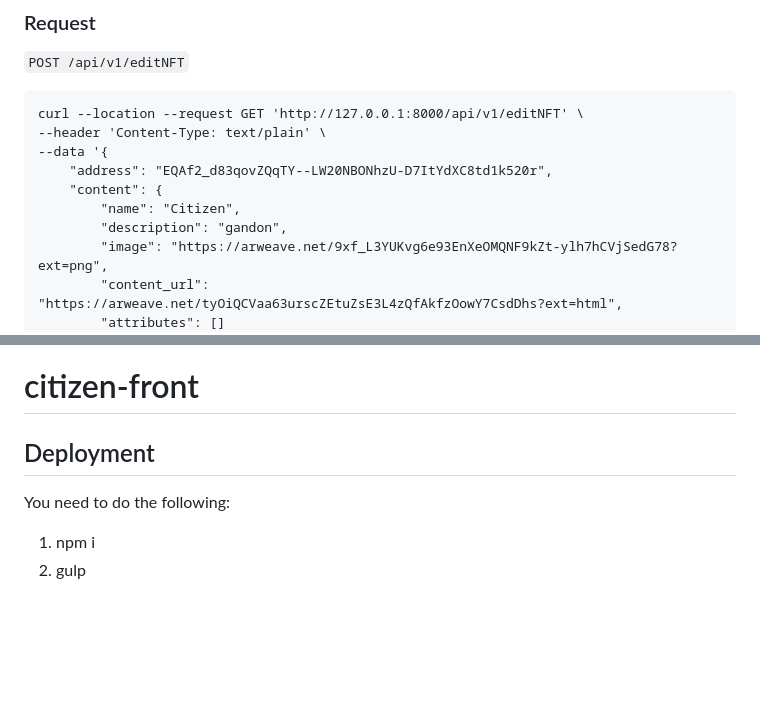
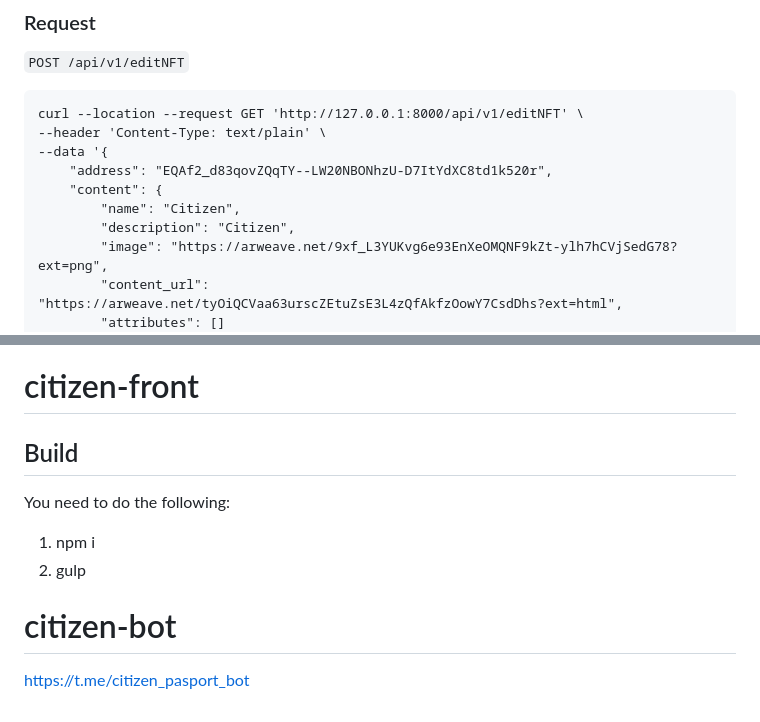
Before and after one commit to Amnamot/Citizen, a Markdown page: README.md, 2 parts joined by grey strips. Drawn GitHub-style; blank space fills up the shorter version.

Commit message:
add bot section

```diff
--- a/README.md
+++ b/README.md
@@ -202,7 +202,7 @@ The REST API to the example app is described below.
         "address": "EQAf2_d83qovZQqTY--LW20NBONhzU-D7ItYdXC8td1k520r",
         "content": {
             "name": "Citizen",
-            "description": "gandon",
+            "description": "Citizen",
             "image": "https://arweave.net/9xf_L3YUKvg6e93EnXeOMQNF9kZt-ylh7hCVjSedG78?ext=png",
             "content_url": "https://arweave.net/tyOiQCVaa63urscZEtuZsE3L4zQfAkfzOowY7CsdDhs?ext=html",
             "attributes": []
@@ -223,7 +223,11 @@ The REST API to the example app is described below.
 
 
 # citizen-front
-## Deployment
+## Build
 You need to do the following:
 1. npm i
 2. gulp
+
+
+# citizen-bot
+https://t.me/citizen_pasport_bot
```
